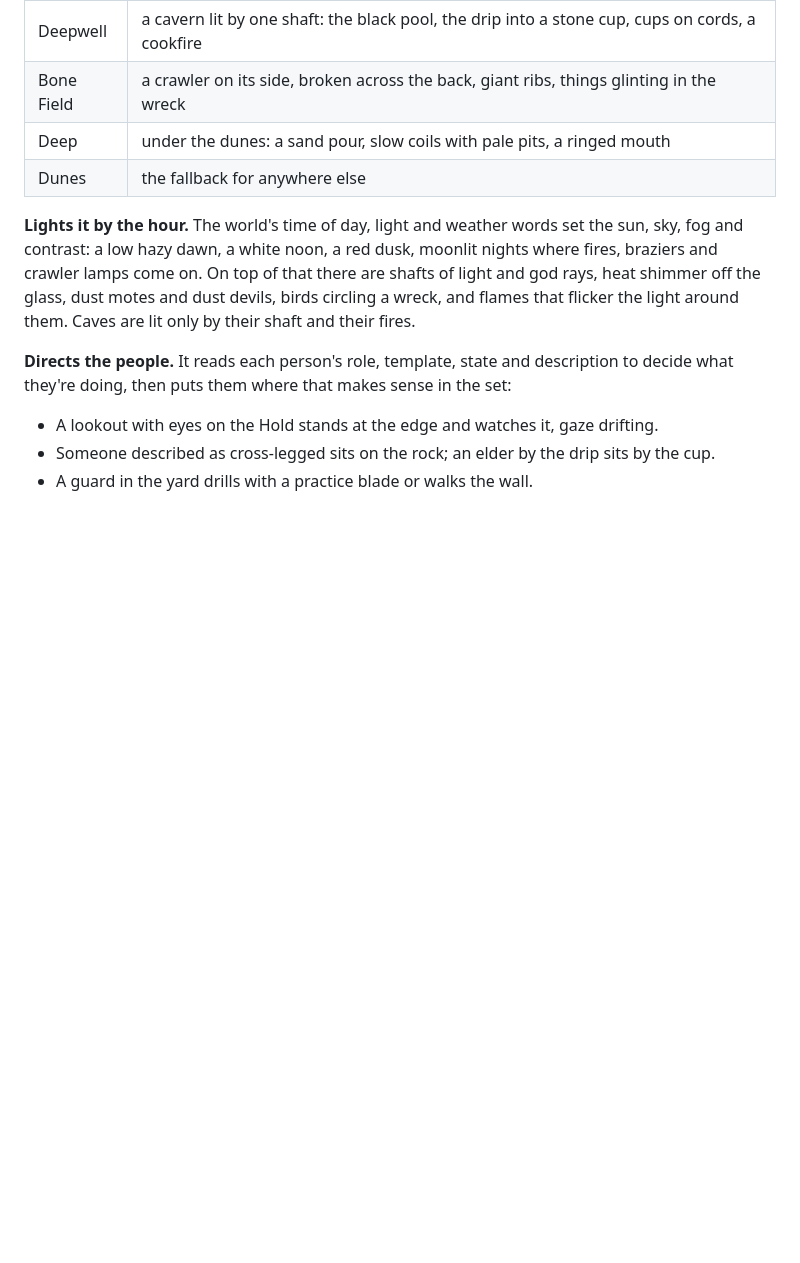
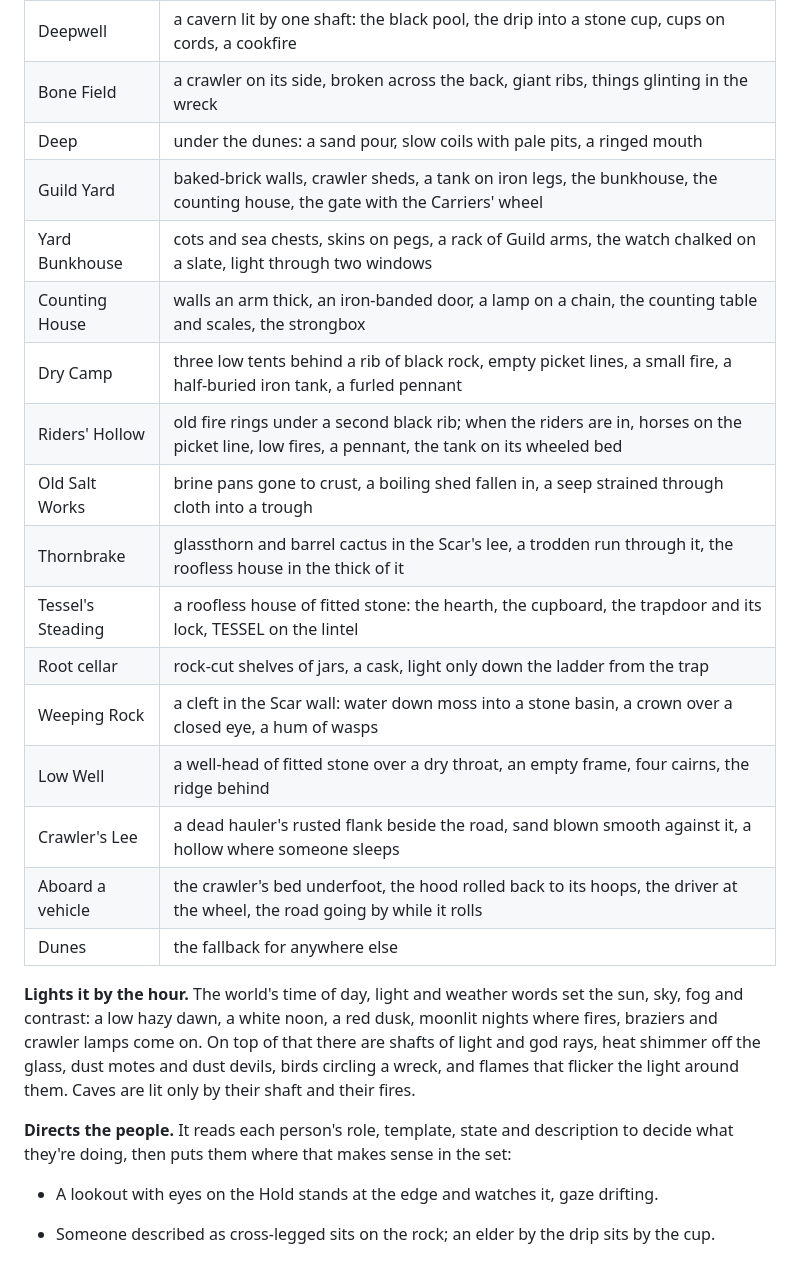
Before and after one commit to LK-Studios/embody-viewer, a Markdown page: README.md, the part around one of its changes. Rendered like a GitHub page; blank space fills up the shorter version.

```diff
--- a/README.md
+++ b/README.md
@@ -62,6 +67,19 @@ crawlers, tents, tarps, banners, bones) and seeded so it looks the same every vi
 | Deepwell | a cavern lit by one shaft: the black pool, the drip into a stone cup, cups on cords, a cookfire |
 | Bone Field | a crawler on its side, broken across the back, giant ribs, things glinting in the wreck |
 | Deep | under the dunes: a sand pour, slow coils with pale pits, a ringed mouth |
+| Guild Yard | baked-brick walls, crawler sheds, a tank on iron legs, the bunkhouse, the counting house, the gate with the Carriers' wheel |
+| Yard Bunkhouse | cots and sea chests, skins on pegs, a rack of Guild arms, the watch chalked on a slate, light through two windows |
+| Counting House | walls an arm thick, an iron-banded door, a lamp on a chain, the counting table and scales, the strongbox |
+| Dry Camp | three low tents behind a rib of black rock, empty picket lines, a small fire, a half-buried iron tank, a furled pennant |
+| Riders' Hollow | old fire rings under a second black rib; when the riders are in, horses on the picket line, low fires, a pennant, the tank on its wheeled bed |
+| Old Salt Works | brine pans gone to crust, a boiling shed fallen in, a seep strained through cloth into a trough |
+| Thornbrake | glassthorn and barrel cactus in the Scar's lee, a trodden run through it, the roofless house in the thick of it |
+| Tessel's Steading | a roofless house of fitted stone: the hearth, the cupboard, the trapdoor and its lock, TESSEL on the lintel |
+| Root cellar | rock-cut shelves of jars, a cask, light only down the ladder from the trap |
+| Weeping Rock | a cleft in the Scar wall: water down moss into a stone basin, a crown over a closed eye, a hum of wasps |
+| Low Well | a well-head of fitted stone over a dry throat, an empty frame, four cairns, the ridge behind |
+| Crawler's Lee | a dead hauler's rusted flank beside the road, sand blown smooth against it, a hollow where someone sleeps |
+| Aboard a vehicle | the crawler's bed underfoot, the hood rolled back to its hoops, the driver at the wheel, the road going by while it rolls |
 | Dunes | the fallback for anywhere else |
 
 **Lights it by the hour.** The world's time of day, light and weather words set the sun,
```
Also changed, not shown: other parts of README.md (+34 -5 lines), docs/counting.jpg (added), docs/hauler.jpg (added), docs/hollow.jpg (added), 2 other files.
